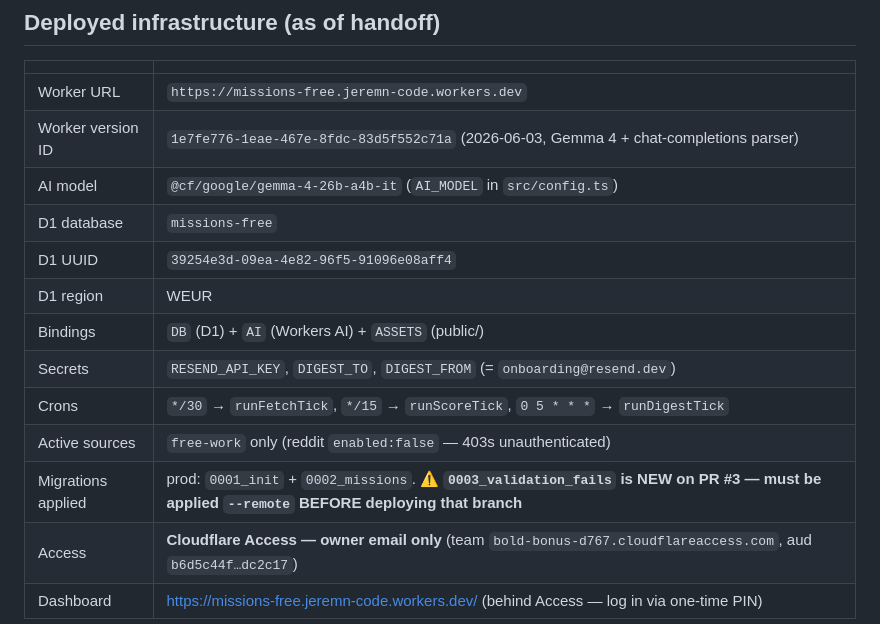
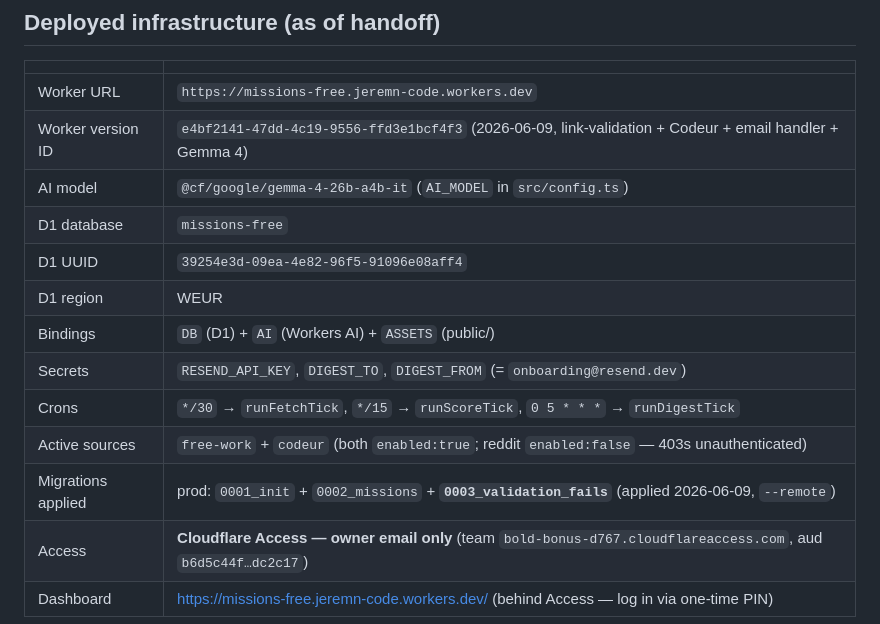
Before and after one commit to jeremN/missions-freelance, a Markdown page: docs/HANDOFF.md, the part around one of its changes. GitHub-like rendering.

```diff
--- a/docs/HANDOFF.md
+++ b/docs/HANDOFF.md
@@ -189,7 +193,7 @@ reports `usage.neurons` (Gemma does not), so it over/under-states real spend som
 | | |
 |---|---|
 | Worker URL | `https://missions-free.jeremn-code.workers.dev` |
-| Worker version ID | `1e7fe776-1eae-467e-8fdc-83d5f552c71a` (2026-06-03, Gemma 4 + chat-completions parser) |
+| Worker version ID | `e4bf2141-47dd-4c19-9556-ffd3e1bcf4f3` (2026-06-09, link-validation + Codeur + email handler + Gemma 4) |
 | AI model | `@cf/google/gemma-4-26b-a4b-it` (`AI_MODEL` in `src/config.ts`) |
 | D1 database | `missions-free` |
 | D1 UUID | `39254e3d-09ea-4e82-96f5-91096e08aff4` |
@@ -197,8 +201,8 @@ reports `usage.neurons` (Gemma does not), so it over/under-states real spend som
 | Bindings | `DB` (D1) + `AI` (Workers AI) + `ASSETS` (public/) |
 | Secrets | `RESEND_API_KEY`, `DIGEST_TO`, `DIGEST_FROM` (= `onboarding@resend.dev`) |
 | Crons | `*/30` → `runFetchTick`, `*/15` → `runScoreTick`, `0 5 * * *` → `runDigestTick` |
-| Active sources | `free-work` only (reddit `enabled:false` — 403s unauthenticated) |
-| Migrations applied | prod: `0001_init` + `0002_missions`. ⚠️ **`0003_validation_fails` is NEW on PR #3 — must be applied `--remote` BEFORE deploying that branch** |
+| Active sources | `free-work` + `codeur` (both `enabled:true`; reddit `enabled:false` — 403s unauthenticated) |
+| Migrations applied | prod: `0001_init` + `0002_missions` + **`0003_validation_fails`** (applied 2026-06-09, `--remote`) |
 | Access | **Cloudflare Access — owner email only** (team `bold-bonus-d767.cloudflareaccess.com`, aud `b6d5c44f…dc2c17`) |
 | Dashboard | https://missions-free.jeremn-code.workers.dev/ (behind Access — log in via one-time PIN) |
 
```
Also changed, not shown: other parts of docs/HANDOFF.md (+23 -19 lines).
